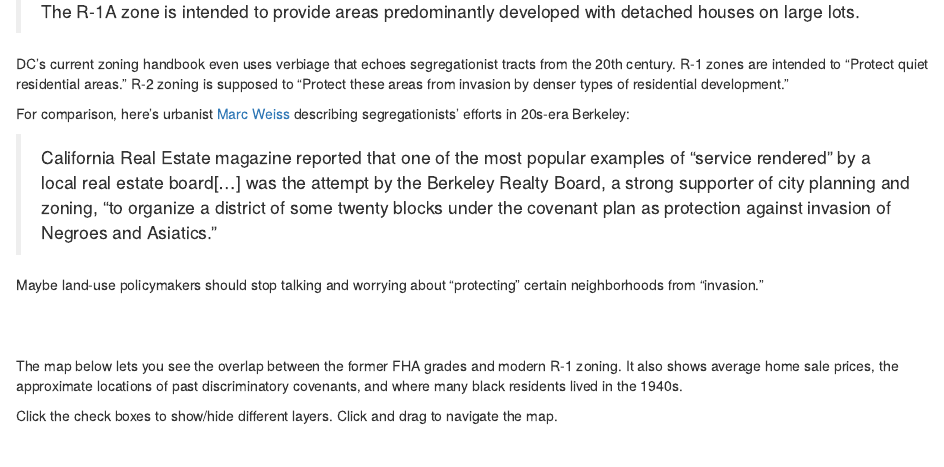
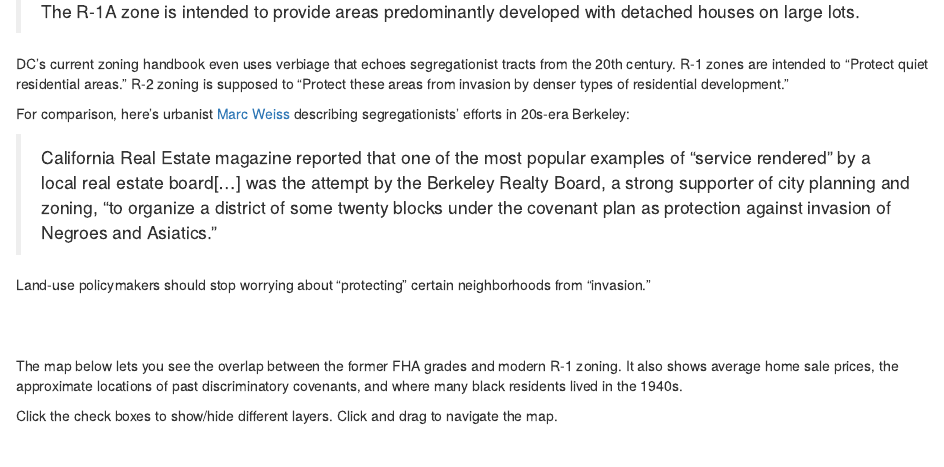
Before and after one commit to pete-rodrigue/hd_analysis, an R Markdown document (exclusionary zoning analysis.Rmd): the page in a window 1100 px wide, from 3860 px down. Rendered offline with R 4.5, knitr and Pandoc, with nearby package versions; some code elsewhere in the file could not run offline.

Commit message:
modifies text

```diff
--- a/exclusionary zoning analysis.Rmd
+++ b/exclusionary zoning analysis.Rmd
@@ -512,7 +512,7 @@ For comparison, here's urbanist [Marc Weiss](https://escholarship.org/content/qt
 
 >California Real Estate magazine reported that one of the most popular examples of "service rendered" by a local real estate board[...] was the attempt by the Berkeley Realty Board, a strong supporter of city planning and zoning, "to organize a district of some twenty blocks under the covenant plan as protection against invasion of Negroes and Asiatics."
 
-Maybe land-use policymakers should stop talking and worrying about "protecting" certain neighborhoods from "invasion."
+Land-use policymakers should stop worrying about "protecting" certain neighborhoods from "invasion."
 
 <br><br>
 
```
